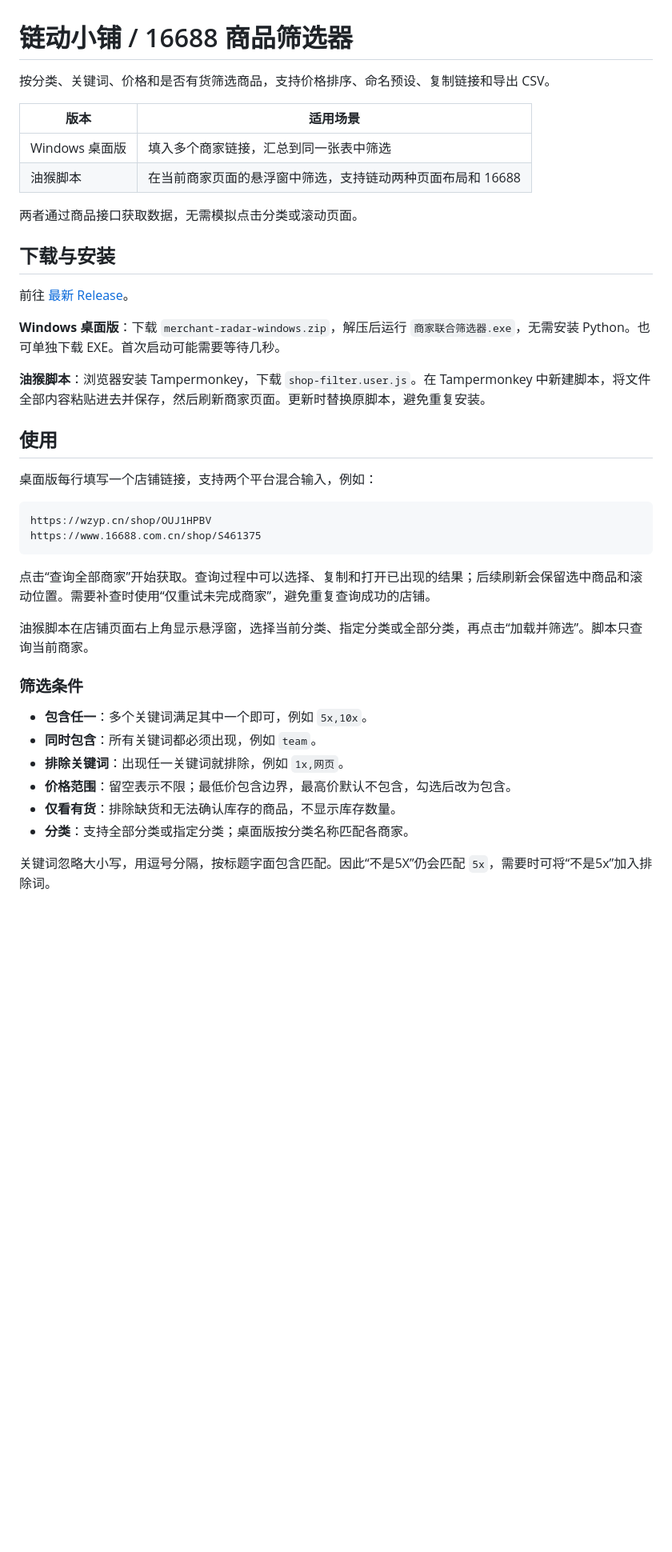
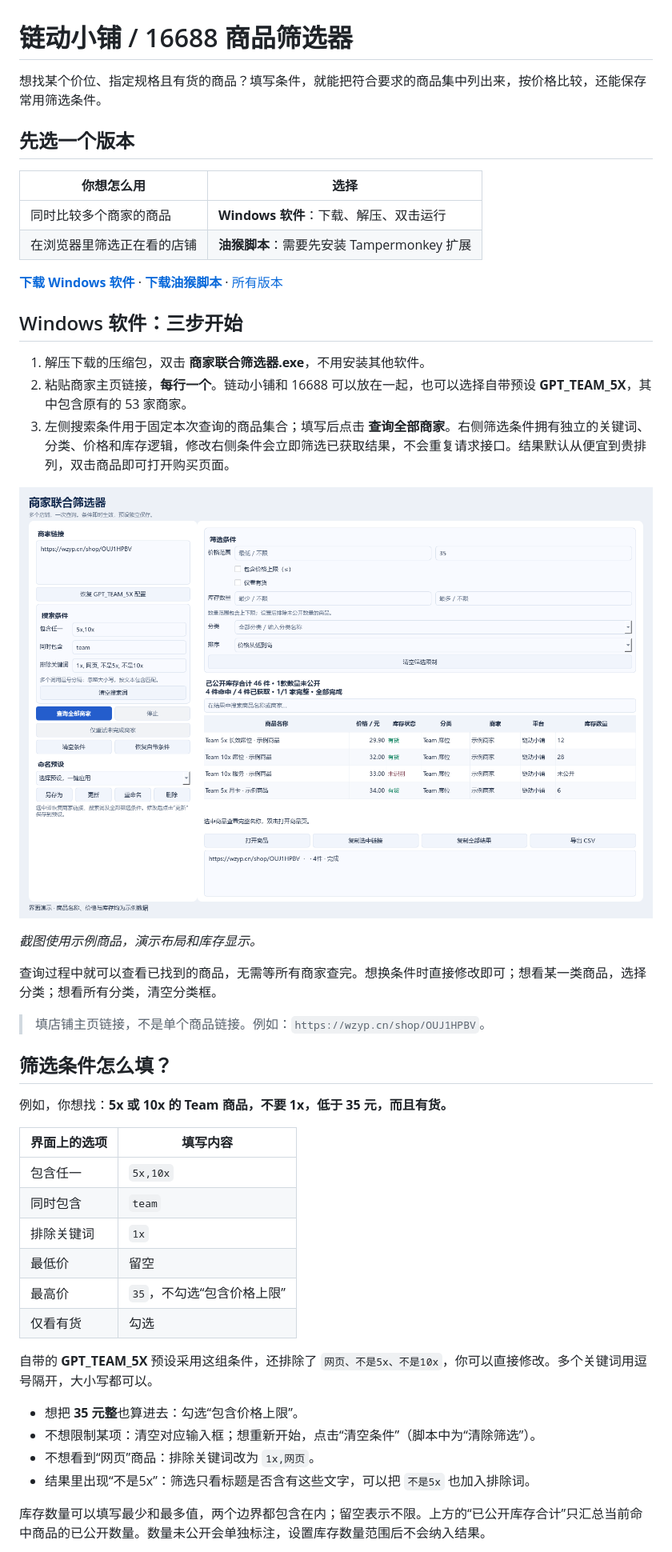
Before and after one commit to drdon1234/ldxp_16688_radar, a Markdown page: README.md, the part around one of its changes. Shown at 80% size. GitHub-like rendering; pictures changed too: docs/images/desktop.png (added); blank space fills up the shorter version.

````diff
--- a/README.md
+++ b/README.md
@@ -1,43 +1,49 @@
 # 链动小铺 / 16688 商品筛选器
 
-按分类、关键词、价格和是否有货筛选商品，支持价格排序、命名预设、复制链接和导出 CSV。
+想找某个价位、指定规格且有货的商品？填写条件，就能把符合要求的商品集中列出来，按价格比较，还能保存常用筛选条件。
 
-| 版本 | 适用场景 |
+## 先选一个版本
+
+| 你想怎么用 | 选择 |
 | --- | --- |
-| Windows 桌面版 | 填入多个商家链接，汇总到同一张表中筛选 |
-| 油猴脚本 | 在当前商家页面的悬浮窗中筛选，支持链动两种页面布局和 16688 |
+| 同时比较多个商家的商品 | **Windows 软件**：下载、解压、双击运行 |
+| 在浏览器里筛选正在看的店铺 | **油猴脚本**：需要先安装 Tampermonkey 扩展 |
 
-两者通过商品接口获取数据，无需模拟点击分类或滚动页面。
+**[下载 Windows 软件](https://github.com/drdon1234/ldxp_16688_radar/releases/latest/download/merchant-radar-windows.zip)** · **[下载油猴脚本](https://github.com/drdon1234/ldxp_16688_radar/releases/latest/download/shop-filter.user.js)** · [所有版本](https://github.com/drdon1234/ldxp_16688_radar/releases)
 
-## 下载与安装
+## Windows 软件：三步开始
 
-前往 [最新 Release](https://github.com/drdon1234/ldxp_16688_radar/releases/latest)。
+1. 解压下载的压缩包，双击 **商家联合筛选器.exe**，不用安装其他软件。
+2. 粘贴商家主页链接，**每行一个**。链动小铺和 16688 可以放在一起，也可以选择自带预设 **GPT_TEAM_5X**，其中包含原有的 53 家商家。
+3. 左侧搜索条件用于固定本次查询的商品集合；填写后点击 **查询全部商家**。右侧筛选条件拥有独立的关键词、分类、价格和库存逻辑，修改右侧条件会立即筛选已获取结果，不会重复请求接口。结果默认从便宜到贵排列，双击商品即可打开购买页面。
 
-**Windows 桌面版**：下载 `merchant-radar-windows.zip`，解压后运行 `商家联合筛选器.exe`，无需安装 Python。也可单独下载 EXE。首次启动可能需要等待几秒。
+![软件界面：左侧搜索，右侧筛选与结果](docs/images/desktop.png)
 
-**油猴脚本**：浏览器安装 Tampermonkey，下载 `shop-filter.user.js`。在 Tampermonkey 中新建脚本，将文件全部内容粘贴进去并保存，然后刷新商家页面。更新时替换原脚本，避免重复安装。
+*截图使用示例商品，演示布局和库存显示。*
 
-## 使用
+查询过程中就可以查看已找到的商品，无需等所有商家查完。想换条件时直接修改即可；想看某一类商品，选择分类；想看所有分类，清空分类框。
 
-桌面版每行填写一个店铺链接，支持两个平台混合输入，例如：
+> 填店铺主页链接，不是单个商品链接。例如：`https://wzyp.cn/shop/OUJ1HPBV`。
 
-```text
-https://wzyp.cn/shop/OUJ1HPBV
-https://www.16688.com.cn/shop/S461375
-```
+## 筛选条件怎么填？
 
-点击“查询全部商家”开始获取。查询过程中可以选择、复制和打开已出现的结果；后续刷新会保留选中商品和滚动位置。需要补查时使用“仅重试未完成商家”，避免重复查询成功的店铺。
+例如，你想找：**5x 或 10x 的 Team 商品，不要 1x，低于 35 元，而且有货。**
 
-油猴脚本在店铺页面右上角显示悬浮窗，选择当前分类、指定分类或全部分类，再点击“加载并筛选”。脚本只查询当前商家。
+| 界面上的选项 | 填写内容 |
+| --- | --- |
+| 包含任一 | `5x,10x` |
+| 同时包含 | `team` |
+| 排除关键词 | `1x` |
+| 最低价 | 留空 |
+| 最高价 | `35`，不勾选“包含价格上限” |
+| 仅看有货 | 勾选 |
 
-### 筛选条件
+自带的 **GPT_TEAM_5X** 预设采用这组条件，还排除了 `网页、不是5x、不是10x`，你可以直接修改。多个关键词用逗号隔开，大小写都可以。
 
-- **包含任一**：多个关键词满足其中一个即可，例如 `5x,10x`。
-- **同时包含**：所有关键词都必须出现，例如 `team`。
-- **排除关键词**：出现任一关键词就排除，例如 `1x,网页`。
-- **价格范围**：留空表示不限；最低价包含边界，最高价默认不包含，勾选后改为包含。
-- **仅看有货**：排除缺货和无法确认库存的商品，不显示库存数量。
-- **分类**：支持全部分类或指定分类；桌面版按分类名称匹配各商家。
+- 想把 **35 元整**也算进去：勾选“包含价格上限”。
+- 不想限制某项：清空对应输入框；想重新开始，点击“清空条件”（脚本中为“清除筛选”）。
+- 不想看到“网页”商品：排除关键词改为 `1x,网页`。
+- 结果里出现“不是5x”：筛选只看标题是否含有这些文字，可以把 `不是5x` 也加入排除词。
 
-关键词忽略大小写，用逗号分隔，按标题字面包含匹配。因此“不是5X”仍会匹配 `5x`，需要时可将“不是5x”加入排除词。
+库存数量可以填写最少和最多值，两个边界都包含在内；留空表示不限。上方的“已公开库存合计”只汇总当前命中商品的已公开数量。数量未公开会单独标注，设置库存数量范围后不会纳入结果。
 
````
Also changed, not shown: other parts of README.md (+26 -24 lines), docs/images/userscript-results.jpg (added), docs/images/userscript.jpg (added), 5 other files.
